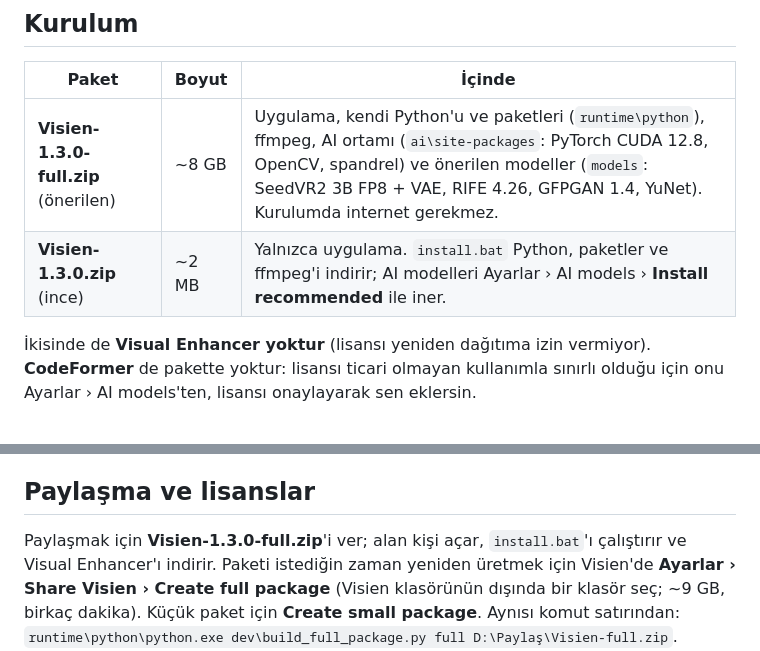
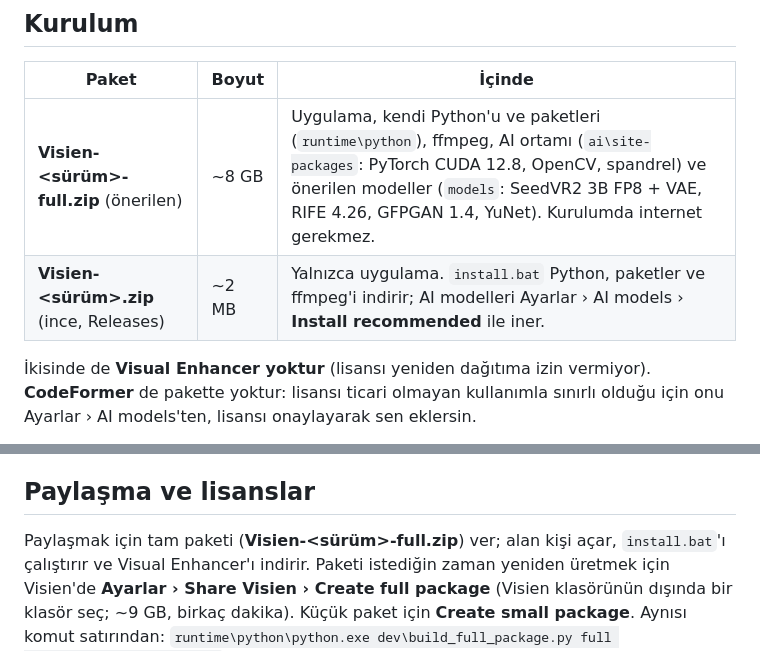
Before and after one commit to engnalrr/visien, a Markdown page: README.tr.md, 2 parts joined by grey strips. GitHub-like rendering.

Commit message:
Guides: no hard-coded version in the download names
Co-Authored-By: Claude Opus 5.5 <noreply@anthropic.com>
Claude-Session: https://claude.ai/code/session_01U7MYRiKSUP8uN25kdZGVrn

```diff
--- a/README.tr.md
+++ b/README.tr.md
@@ -55,8 +55,8 @@ Visien sisteme Python kurmaz, sistem ayarlarını değiştirmez; her şey kendi
 
 | Paket | Boyut | İçinde |
 | --- | --- | --- |
-| **Visien-1.3.0-full.zip** (önerilen) | ~8 GB | Uygulama, kendi Python'u ve paketleri (`runtime\python`), ffmpeg, AI ortamı (`ai\site-packages`: PyTorch CUDA 12.8, OpenCV, spandrel) ve önerilen modeller (`models`: SeedVR2 3B FP8 + VAE, RIFE 4.26, GFPGAN 1.4, YuNet). Kurulumda internet gerekmez. |
-| **Visien-1.3.0.zip** (ince) | ~2 MB | Yalnızca uygulama. `install.bat` Python, paketler ve ffmpeg'i indirir; AI modelleri Ayarlar › AI models › **Install recommended** ile iner. |
+| **Visien-<sürüm>-full.zip** (önerilen) | ~8 GB | Uygulama, kendi Python'u ve paketleri (`runtime\python`), ffmpeg, AI ortamı (`ai\site-packages`: PyTorch CUDA 12.8, OpenCV, spandrel) ve önerilen modeller (`models`: SeedVR2 3B FP8 + VAE, RIFE 4.26, GFPGAN 1.4, YuNet). Kurulumda internet gerekmez. |
+| **Visien-<sürüm>.zip** (ince, Releases) | ~2 MB | Yalnızca uygulama. `install.bat` Python, paketler ve ffmpeg'i indirir; AI modelleri Ayarlar › AI models › **Install recommended** ile iner. |
 
 İkisinde de **Visual Enhancer yoktur** (lisansı yeniden dağıtıma izin vermiyor). **CodeFormer** de pakette yoktur:
 lisansı ticari olmayan kullanımla sınırlı olduğu için onu Ayarlar › AI models'ten, lisansı onaylayarak sen eklersin.
@@ -244,7 +244,7 @@ kaydedilir) ve Visien'de **Preset › Copy settings from Visual Enhancer**'a bas
 
 ## Paylaşma ve lisanslar
 
-Paylaşmak için **Visien-1.3.0-full.zip**'i ver; alan kişi açar, `install.bat`'ı çalıştırır ve Visual Enhancer'ı
+Paylaşmak için tam paketi (**Visien-<sürüm>-full.zip**) ver; alan kişi açar, `install.bat`'ı çalıştırır ve Visual Enhancer'ı
 indirir. Paketi istediğin zaman yeniden üretmek için Visien'de **Ayarlar › Share Visien › Create full package**
 (Visien klasörünün dışında bir klasör seç; ~9 GB, birkaç dakika). Küçük paket için **Create small package**.
 Aynısı komut satırından: `runtime\python\python.exe dev\build_full_package.py full D:\Paylaş\Visien-full.zip`.
```
Also changed, not shown: README.md (+1 -1 lines).
